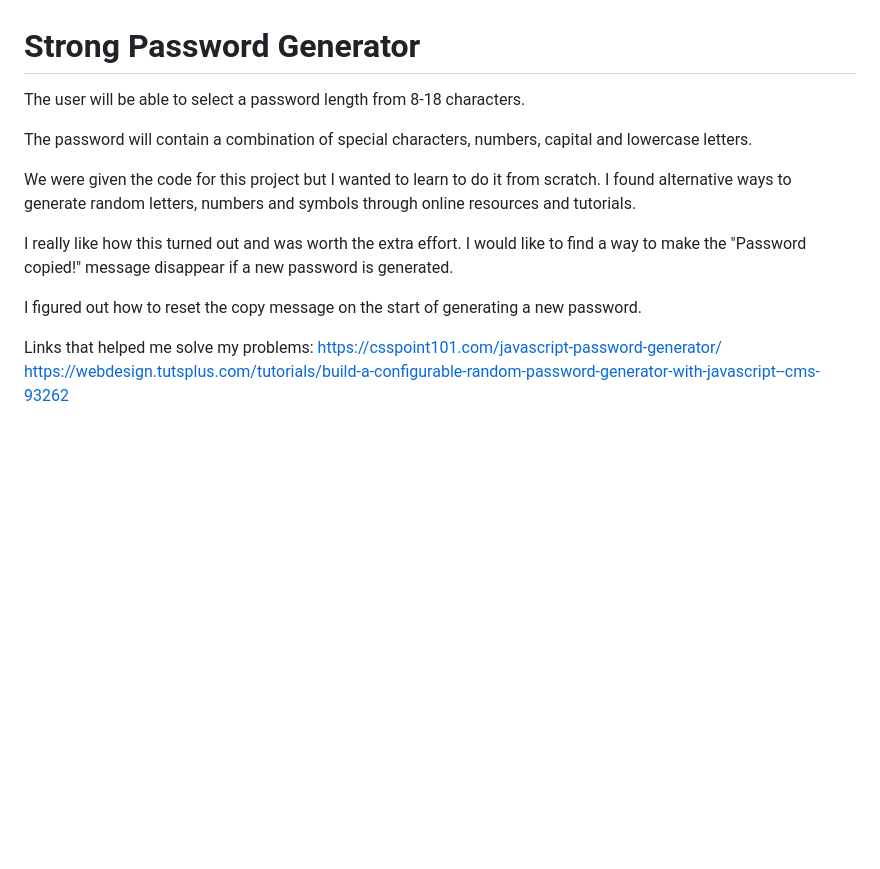
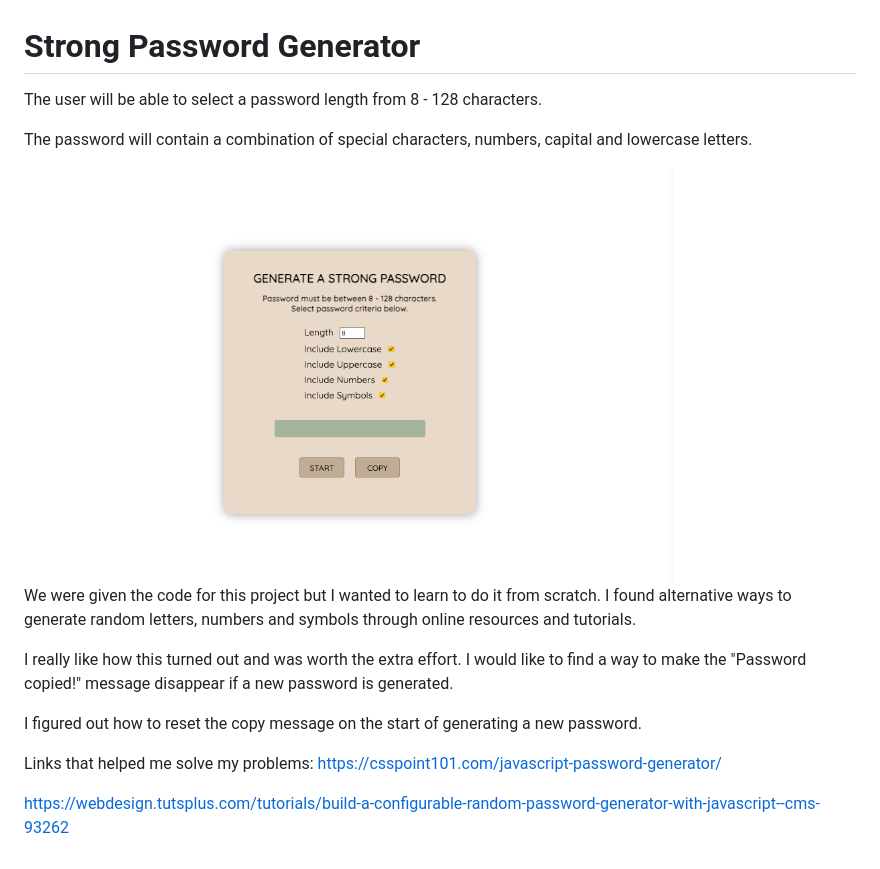
Before and after one commit to b-frazier/generate-password, a Markdown page: README.md, the part around the change. GitHub-like rendering; pictures changed too: assets/images/final-image.png (added); blank space fills up the shorter version.

Commit message:
included final photo in files and README

```diff
--- a/README.md
+++ b/README.md
@@ -1,8 +1,10 @@
 # Strong Password Generator
 
-The user will be able to select a password length from 8-18 characters.
+The user will be able to select a password length from 8 - 128 characters.
 
 The password will contain a combination of special characters, numbers, capital and lowercase letters.
+
+<img src="assets/images/final-image.png" width="650">
 
 We were given the code for this project but I wanted to learn to do it from scratch. I found alternative ways to generate random letters, numbers and symbols through online resources and tutorials.
 
@@ -13,4 +15,5 @@ I figured out how to reset the copy message on the start of generating a new pas
 
 Links that helped me solve my problems:
 https://csspoint101.com/javascript-password-generator/
+
 https://webdesign.tutsplus.com/tutorials/build-a-configurable-random-password-generator-with-javascript--cms-93262
```
Also changed, not shown: 3 other files.
